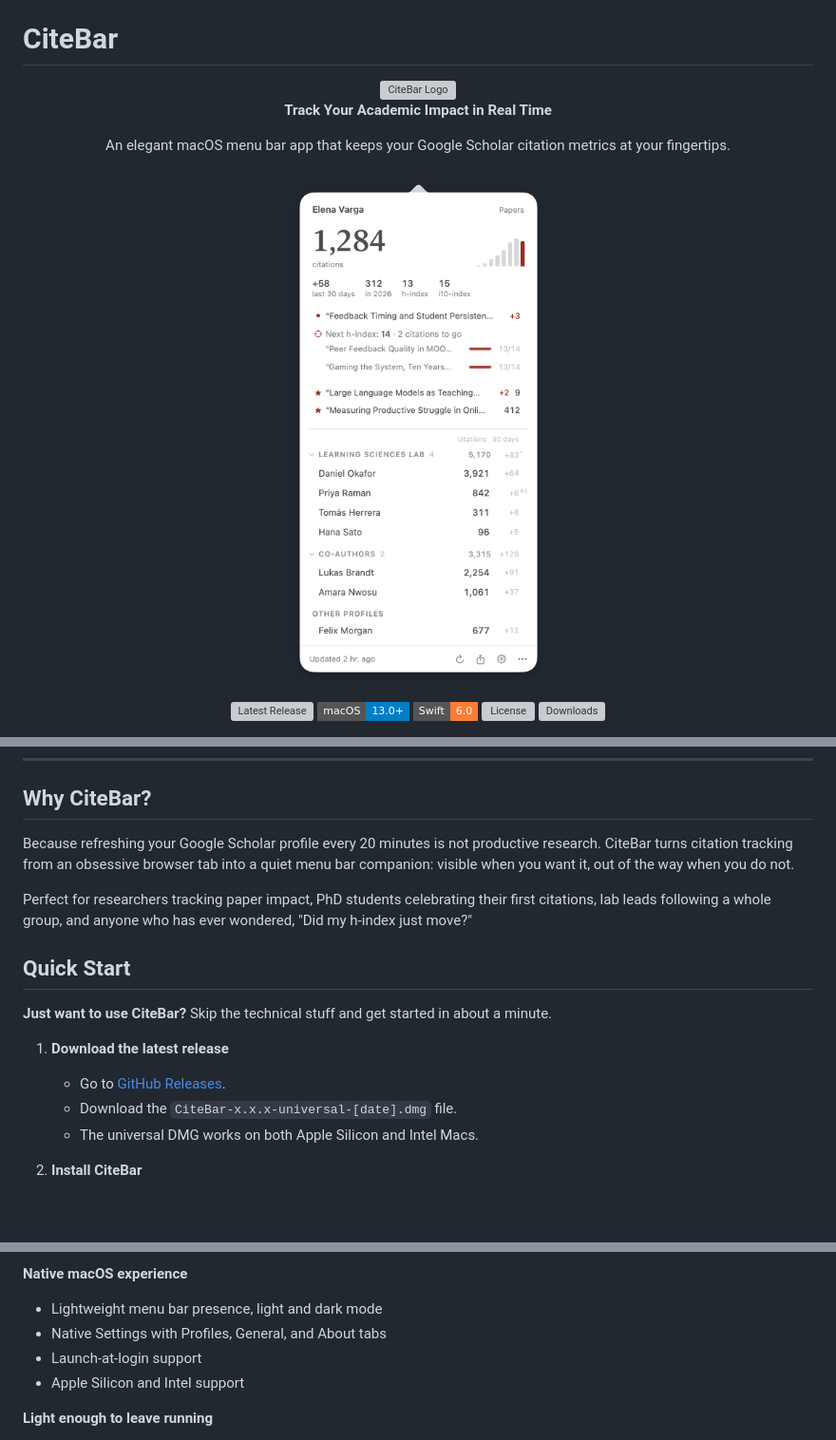
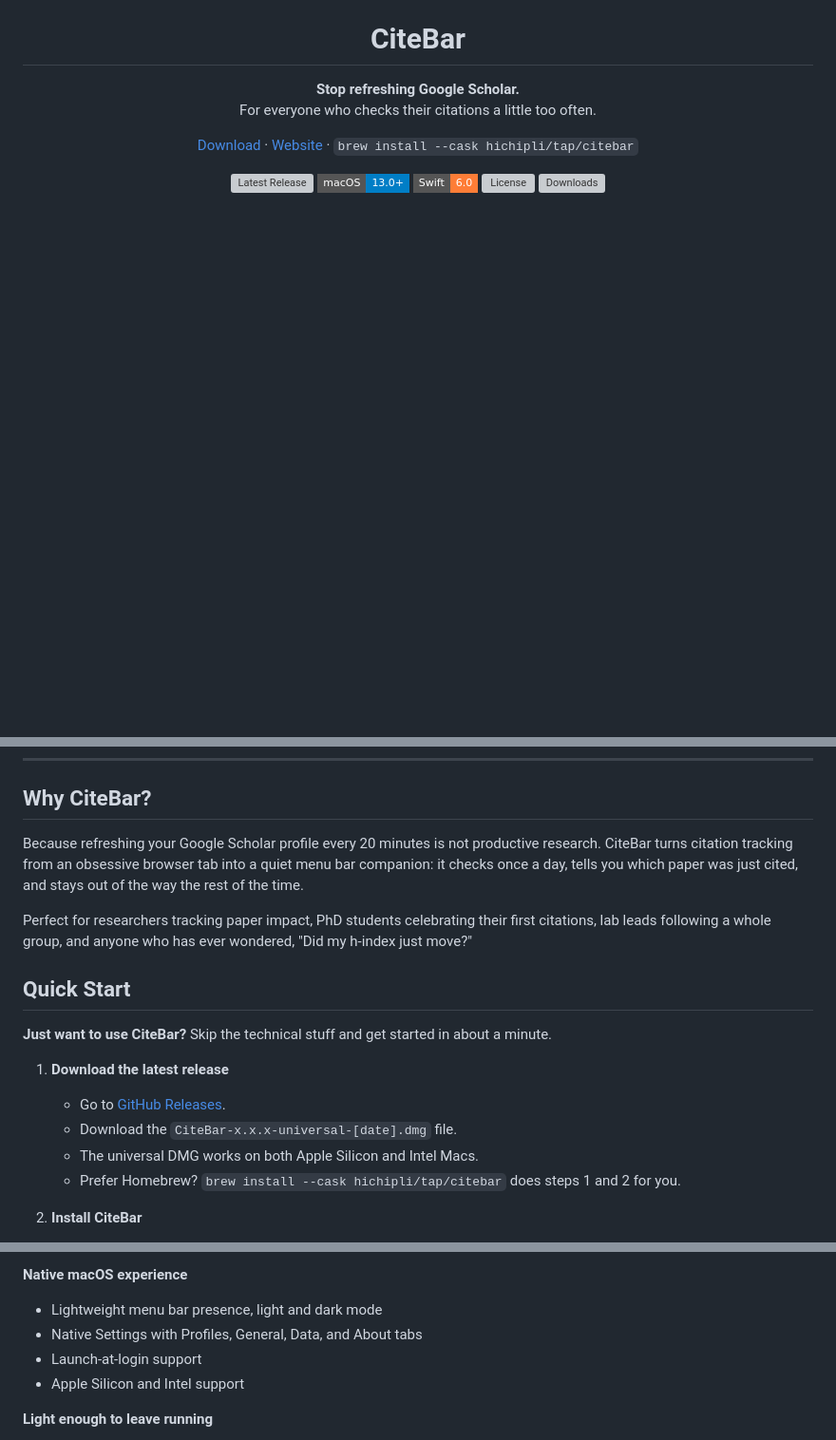
Before and after one commit to hichipli/CiteBar, a Markdown page: README.md, 3 parts joined by grey strips. Shown at 95% size. Drawn GitHub-style; badges without logos; blank space fills up the shorter version; grey boxes are pictures that could not be loaded.

Commit message:
docs(readme): lead with the new headline and demo, and add a Simplified Chinese README

```diff
--- a/README.md
+++ b/README.md
@@ -1,13 +7,9 @@
 # CiteBar
 
-<div align="center">
-  <img src="Assets.xcassets/AppIcon.appiconset/256.png" alt="CiteBar Logo" width="128" height="128">
+**Stop refreshing Google Scholar.**<br>
+For everyone who checks their citations a little too often.
 
-  **Track Your Academic Impact in Real Time**
-
-  An elegant macOS menu bar app that keeps your Google Scholar citation metrics at your fingertips.
-
-  <img src="website/assets/panel.png" alt="The CiteBar panel: a profile with 1,284 citations, citations per year, a newly cited paper, the two papers that would lift the h-index to 14, and a lab group with combined citations" width="411">
+[Download](https://github.com/hichipli/CiteBar/releases/latest) · [Website](https://www.citebar.org/) · `brew install --cask hichipli/tap/citebar`
 
   [![Latest Release](https://img.shields.io/github/v/release/hichipli/CiteBar?style=flat-square)](https://github.com/hichipli/CiteBar/releases)
   [![macOS](https://img.shields.io/badge/macOS-13.0+-blue?style=flat-square)](https://www.apple.com/macos/)
@@ -20,7 +25,7 @@
 
 ## Why CiteBar?
 
-Because refreshing your Google Scholar profile every 20 minutes is not productive research. CiteBar turns citation tracking from an obsessive browser tab into a quiet menu bar companion: visible when you want it, out of the way when you do not.
+Because refreshing your Google Scholar profile every 20 minutes is not productive research. CiteBar turns citation tracking from an obsessive browser tab into a quiet menu bar companion: it checks once a day, tells you which paper was just cited, and stays out of the way the rest of the time.
 
 Perfect for researchers tracking paper impact, PhD students celebrating their first citations, lab leads following a whole group, and anyone who has ever wondered, "Did my h-index just move?"
 
@@ -32,6 +37,7 @@ Perfect for researchers tracking paper impact, PhD students celebrating their fi
    - Go to [GitHub Releases](https://github.com/hichipli/CiteBar/releases/latest).
    - Download the `CiteBar-x.x.x-universal-[date].dmg` file.
    - The universal DMG works on both Apple Silicon and Intel Macs.
+   - Prefer Homebrew? `brew install --cask hichipli/tap/citebar` does steps 1 and 2 for you.
 
 2. **Install CiteBar**
    - Open the DMG.
@@ -105,7 +113,7 @@ Having trouble installing? See the [Install Guide](DISTRIBUTION.md).
 
 **Native macOS experience**
 - Lightweight menu bar presence, light and dark mode
-- Native Settings with Profiles, General, and About tabs
+- Native Settings with Profiles, General, Data, and About tabs
 - Launch-at-login support
 - Apple Silicon and Intel support
 
```
Also changed, not shown: other parts of README.md (+11 -0 lines), README.zh-CN.md (added, +183 -0 lines).
